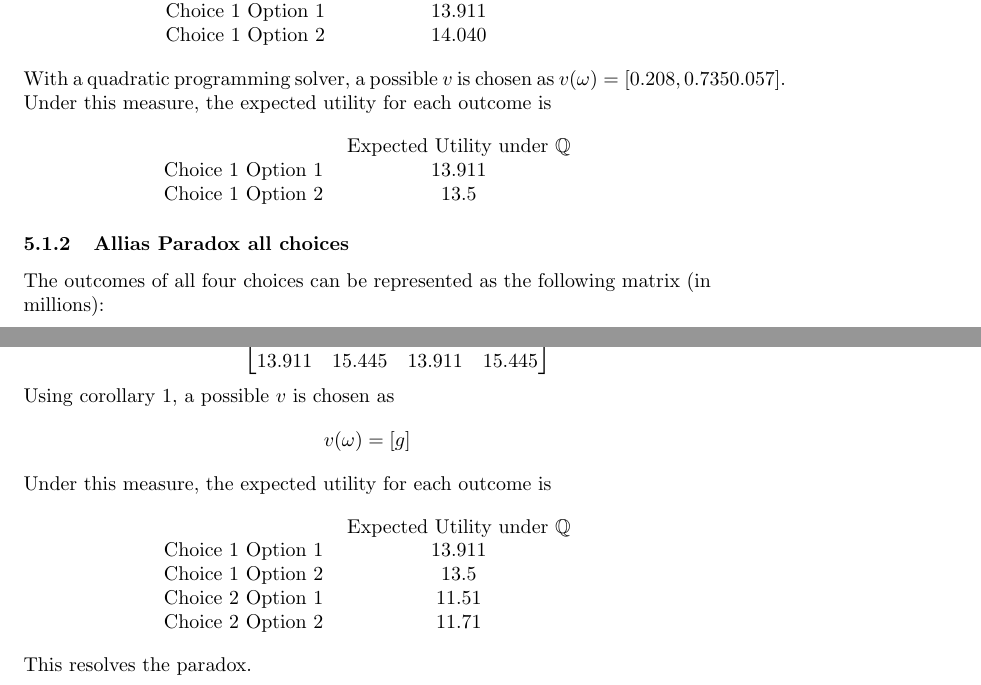
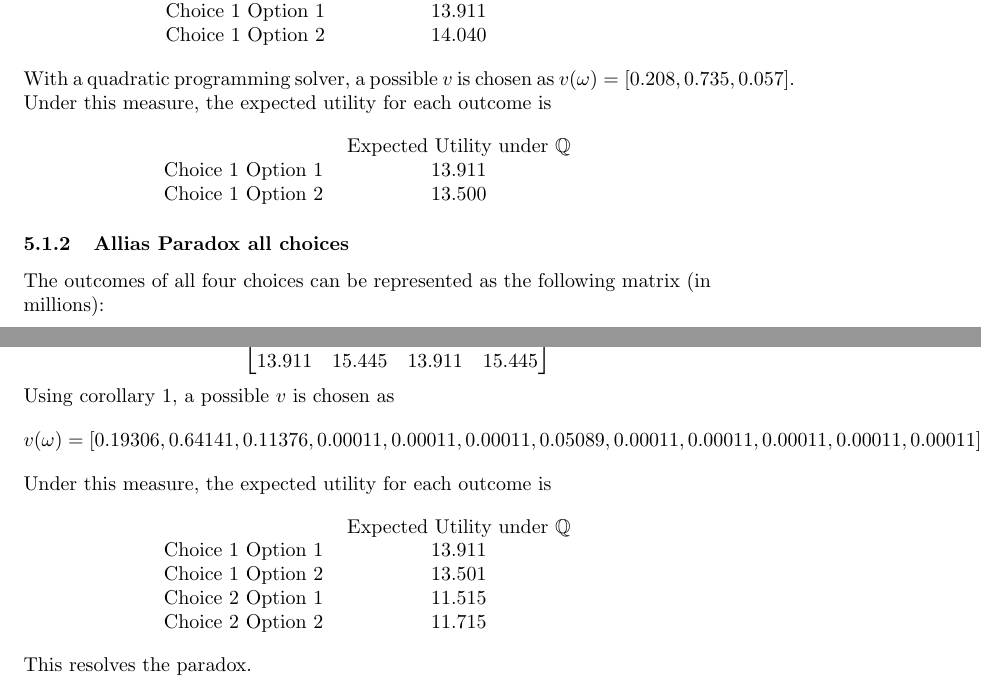
Before and after one commit to danielhstahl/ProspectTheory, a LaTeX document (main.tex): two parts of pages 5 and 6 of 6, joined at a grey line, cut so that both start at the same text. Compiled offline with pdfLaTeX.

Commit message:
Fixed typos

```diff
--- a/main.tex
+++ b/main.tex
@@ -206,7 +206,7 @@ Since these values are positive, I set \(u=g\).  The expected utility from these
 	\end{tabular}
 \end{center}
 
-With a quadratic programming solver, a possible \(v\) is chosen as \(v(\omega)=[0.208, 0.735 0.057]\).
+With a quadratic programming solver, a possible \(v\) is chosen as \(v(\omega)=[0.208, 0.735, 0.057]\).
 
 Under this measure, the expected utility for each outcome is
 
@@ -254,7 +254,8 @@ Using the same utility function as in the first example,
 	13.911 & 15.445  & 13.911  & 15.445 \\
 \end{bmatrix}\]
 
-Using corollary \ref{corr1}, a possible \(v\) is chosen as \[v(\omega)=[g]\]
+
+Using corollary \ref{corr1}, a possible \(v\) is chosen as \[v(\omega)=[0.19306, 0.64141, 0.11376, 0.00011, 0.00011, 0.00011, 0.05089, 0.00011, 0.00011, 0.00011, 0.00011, 0.00011]\]
 
 Under this measure, the expected utility for each outcome is
 
@@ -262,9 +263,9 @@ Under this measure, the expected utility for each outcome is
 	\begin{tabular}{c c}
 		& Expected Utility under \(\mathbb{Q}\) \\
 		Choice 1 Option 1 & 13.911 \\
-		Choice 1 Option 2 & 13.5 \\
-		Choice 2 Option 1 & 11.51 \\
-		Choice 2 Option 2 & 11.71 \\
+		Choice 1 Option 2 & 13.501 \\
+		Choice 2 Option 1 & 11.515 \\
+		Choice 2 Option 2 & 11.715 \\
 	\end{tabular}
 \end{center}
 
```
Also changed, not shown: main.tex (2 more changed lines).
